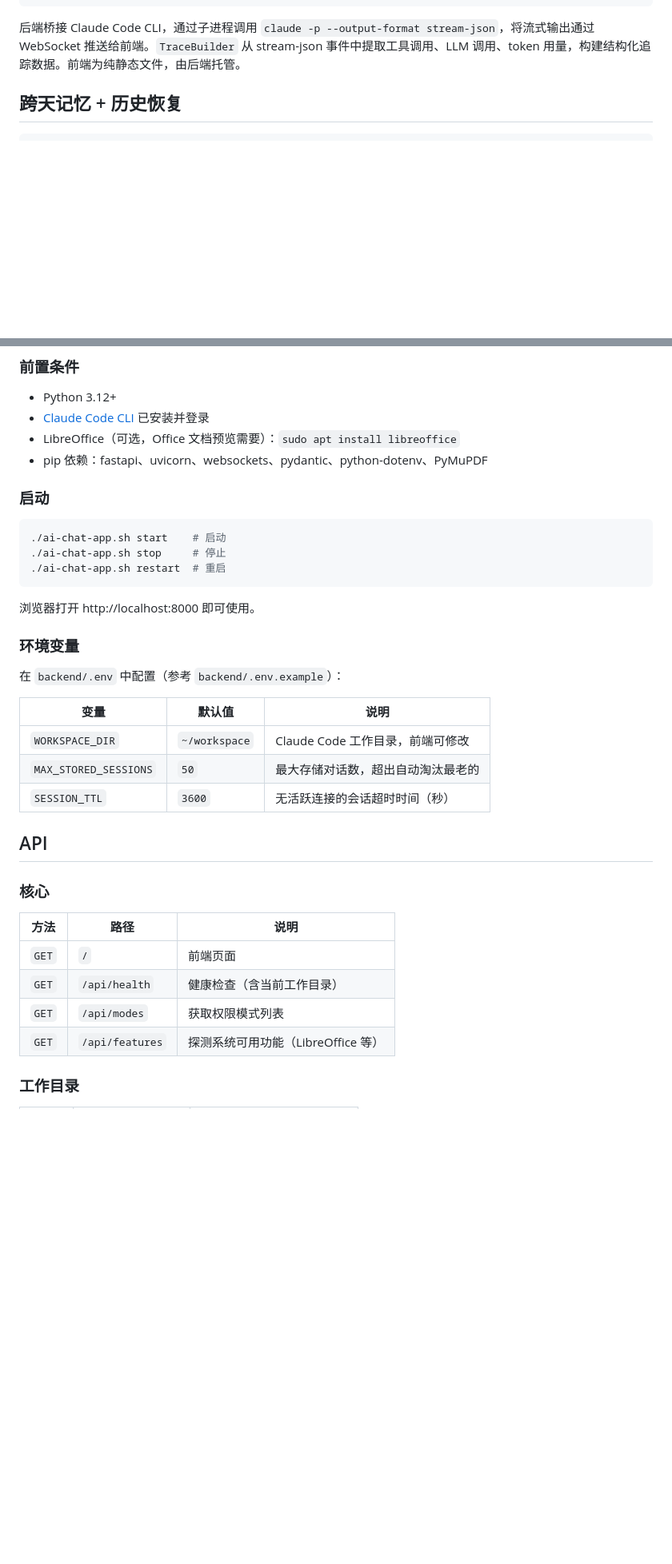
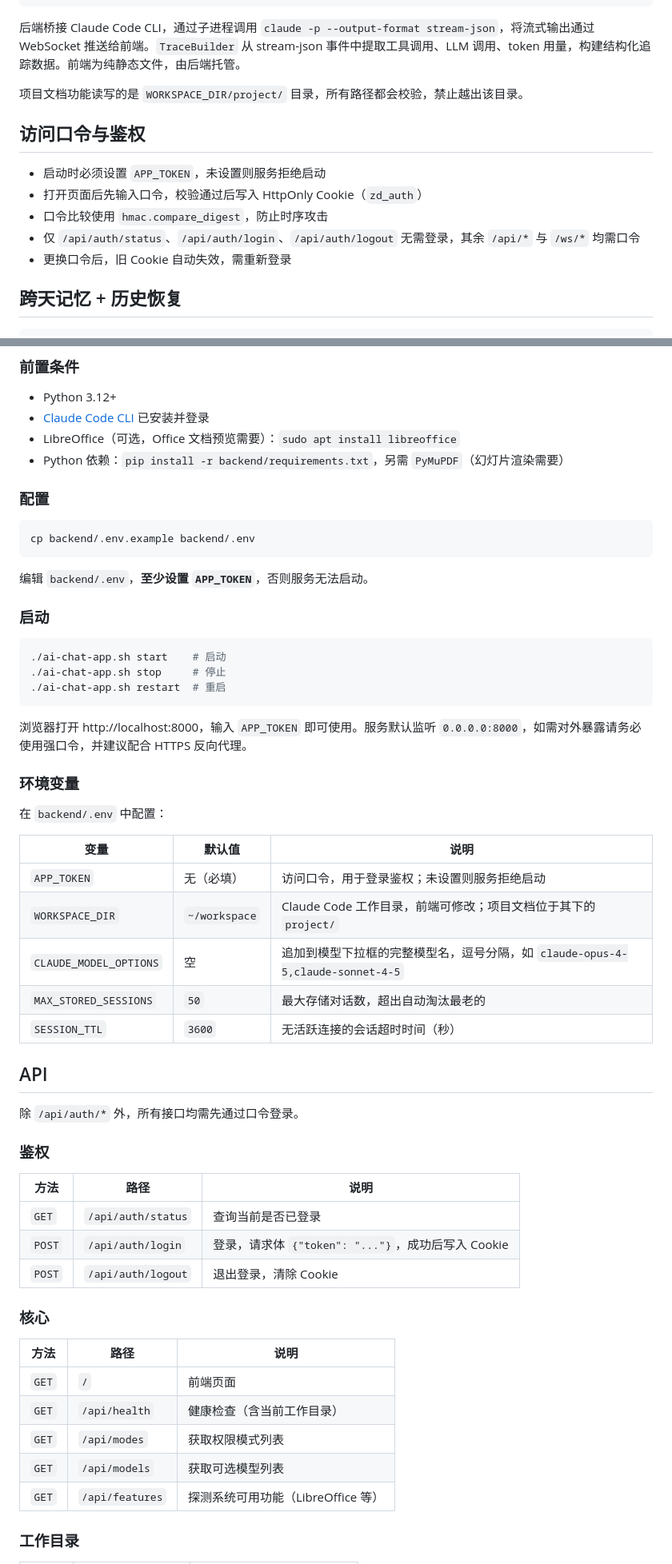
Before and after one commit to pinejie/ai-chat-app, a Markdown page: README.md, 2 parts joined by grey strips. Shown at 80% size. Rendered like a GitHub page; blank space fills up the shorter version.

````diff
--- a/README.md
+++ b/README.md
@@ -63,6 +68,16 @@ ai-chat-app/
 ```
 
 后端桥接 Claude Code CLI，通过子进程调用 `claude -p --output-format stream-json`，将流式输出通过 WebSocket 推送给前端。`TraceBuilder` 从 stream-json 事件中提取工具调用、LLM 调用、token 用量，构建结构化追踪数据。前端为纯静态文件，由后端托管。
+
+项目文档功能读写的是 `WORKSPACE_DIR/project/` 目录，所有路径都会校验，禁止越出该目录。
+
+## 访问口令与鉴权
+
+- 启动时必须设置 `APP_TOKEN`，未设置则服务拒绝启动
+- 打开页面后先输入口令，校验通过后写入 HttpOnly Cookie（`zd_auth`）
+- 口令比较使用 `hmac.compare_digest`，防止时序攻击
+- 仅 `/api/auth/status`、`/api/auth/login`、`/api/auth/logout` 无需登录，其余 `/api/*` 与 `/ws/*` 均需口令
+- 更换口令后，旧 Cookie 自动失效，需重新登录
 
 ## 跨天记忆 + 历史恢复
 
@@ -97,7 +112,15 @@ ai-chat-app/
 - Python 3.12+
 - [Claude Code CLI](https://claude.ai/code) 已安装并登录
 - LibreOffice（可选，Office 文档预览需要）：`sudo apt install libreoffice`
-- pip 依赖：fastapi、uvicorn、websockets、pydantic、python-dotenv、PyMuPDF
+- Python 依赖：`pip install -r backend/requirements.txt`，另需 `PyMuPDF`（幻灯片渲染需要）
+
+### 配置
+
+```bash
+cp backend/.env.example backend/.env
+```
+
+编辑 `backend/.env`，**至少设置 `APP_TOKEN`**，否则服务无法启动。
 
 ### 启动
 
@@ -107,19 +130,31 @@ ai-chat-app/
 ./ai-chat-app.sh restart  # 重启
 ```
 
-浏览器打开 http://localhost:8000 即可使用。
+浏览器打开 http://localhost:8000，输入 `APP_TOKEN` 即可使用。服务默认监听 `0.0.0.0:8000`，如需对外暴露请务必使用强口令，并建议配合 HTTPS 反向代理。
 
 ### 环境变量
 
-在 `backend/.env` 中配置（参考 `backend/.env.example`）：
+在 `backend/.env` 中配置：
 
 | 变量 | 默认值 | 说明 |
 |------|--------|------|
-| `WORKSPACE_DIR` | `~/workspace` | Claude Code 工作目录，前端可修改 |
+| `APP_TOKEN` | 无（必填） | 访问口令，用于登录鉴权；未设置则服务拒绝启动 |
+| `WORKSPACE_DIR` | `~/workspace` | Claude Code 工作目录，前端可修改；项目文档位于其下的 `project/` |
+| `CLAUDE_MODEL_OPTIONS` | 空 | 追加到模型下拉框的完整模型名，逗号分隔，如 `claude-opus-4-5,claude-sonnet-4-5` |
 | `MAX_STORED_SESSIONS` | `50` | 最大存储对话数，超出自动淘汰最老的 |
 | `SESSION_TTL` | `3600` | 无活跃连接的会话超时时间（秒） |
 
 ## API
+
+除 `/api/auth/*` 外，所有接口均需先通过口令登录。
+
+### 鉴权
+
+| 方法 | 路径 | 说明 |
+|------|------|------|
+| `GET` | `/api/auth/status` | 查询当前是否已登录 |
+| `POST` | `/api/auth/login` | 登录，请求体 `{"token": "..."}`，成功后写入 Cookie |
+| `POST` | `/api/auth/logout` | 退出登录，清除 Cookie |
 
 ### 核心
 
@@ -128,6 +163,7 @@ ai-chat-app/
 | `GET` | `/` | 前端页面 |
 | `GET` | `/api/health` | 健康检查（含当前工作目录） |
 | `GET` | `/api/modes` | 获取权限模式列表 |
+| `GET` | `/api/models` | 获取可选模型列表 |
 | `GET` | `/api/features` | 探测系统可用功能（LibreOffice 等） |
 
 ### 工作目录
````
Also changed, not shown: other parts of README.md (+32 -21 lines).
